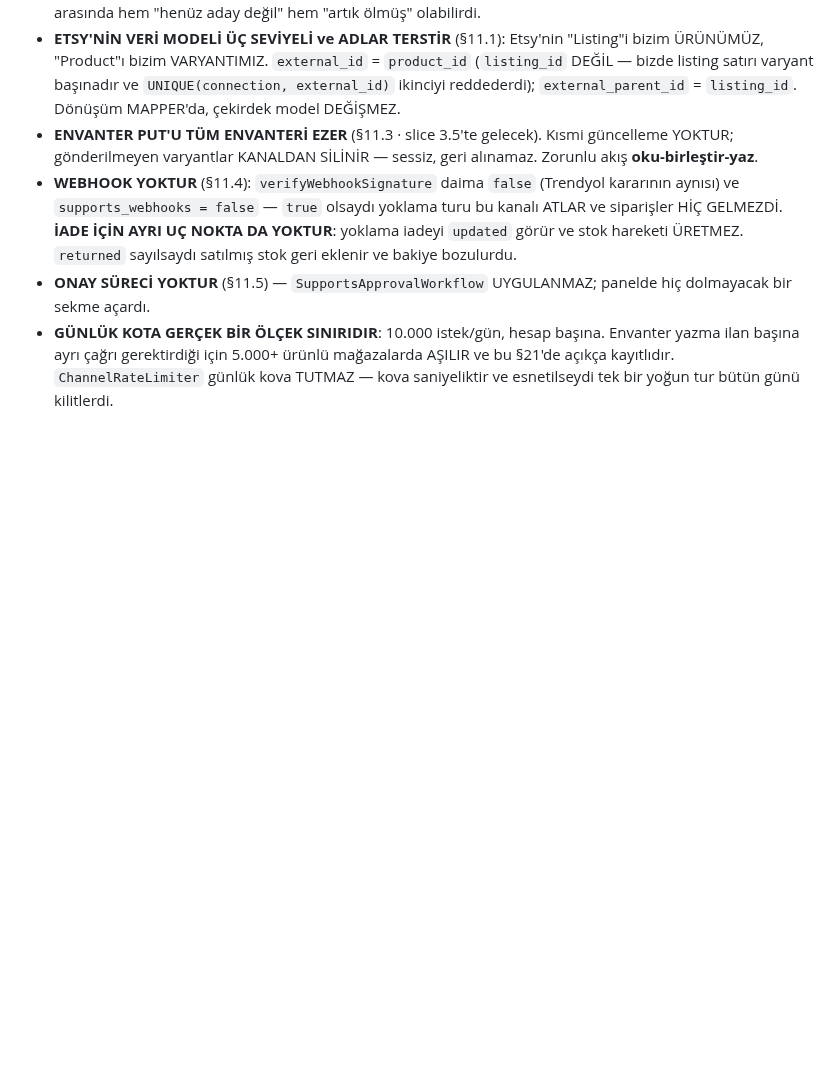
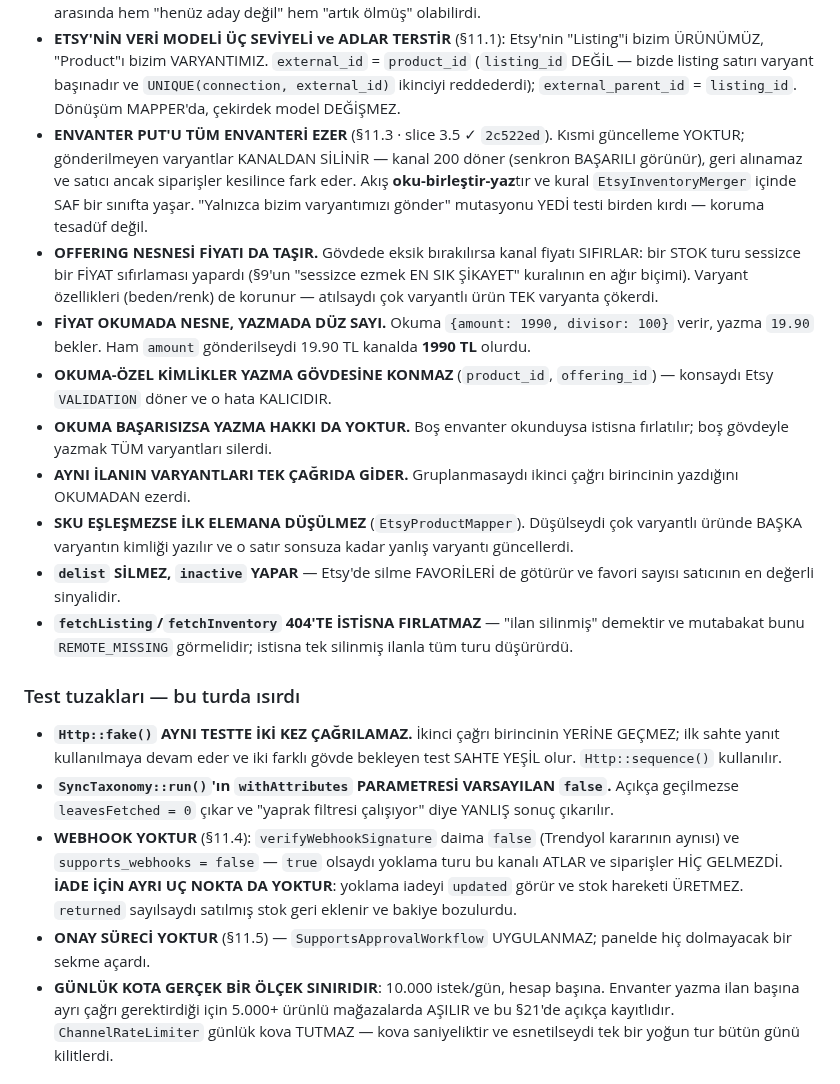
Before and after one commit to ahmethamdi/entegrasyon, a Markdown page: CLAUDE.md, the part around the change. Drawn GitHub-style; blank space fills up the shorter version.

```diff
--- a/CLAUDE.md
+++ b/CLAUDE.md
@@ -424,9 +424,45 @@ kullanıcı kararıyla Etsy'ye geçildi. **Slice 3.1 KAPALI**, 3.2 sırada.
   varyant başınadır ve `UNIQUE(connection, external_id)` ikinciyi
   reddederdi); `external_parent_id` = `listing_id`. Dönüşüm MAPPER'da,
   çekirdek model DEĞİŞMEZ.
-- **ENVANTER PUT'U TÜM ENVANTERİ EZER** (§11.3 · slice 3.5'te gelecek).
+- **ENVANTER PUT'U TÜM ENVANTERİ EZER** (§11.3 · slice 3.5 ✓ `2c522ed`).
   Kısmi güncelleme YOKTUR; gönderilmeyen varyantlar KANALDAN SİLİNİR —
-  sessiz, geri alınamaz. Zorunlu akış **oku-birleştir-yaz**.
+  kanal 200 döner (senkron BAŞARILI görünür), geri alınamaz ve satıcı
+  ancak siparişler kesilince fark eder. Akış **oku-birleştir-yaz**tır ve
+  kural `EtsyInventoryMerger` içinde SAF bir sınıfta yaşar.
+  "Yalnızca bizim varyantımızı gönder" mutasyonu YEDİ testi birden
+  kırdı — koruma tesadüf değil.
+- **OFFERING NESNESİ FİYATI DA TAŞIR.** Gövdede eksik bırakılırsa kanal
+  fiyatı SIFIRLAR: bir STOK turu sessizce bir FİYAT sıfırlaması yapardı
+  (§9'un "sessizce ezmek EN SIK ŞİKAYET" kuralının en ağır biçimi).
+  Varyant özellikleri (beden/renk) de korunur — atılsaydı çok varyantlı
+  ürün TEK varyanta çökerdi.
+- **FİYAT OKUMADA NESNE, YAZMADA DÜZ SAYI.** Okuma
+  `{amount: 1990, divisor: 100}` verir, yazma `19.90` bekler. Ham
+  `amount` gönderilseydi 19.90 TL kanalda **1990 TL** olurdu.
+- **OKUMA-ÖZEL KİMLİKLER YAZMA GÖVDESİNE KONMAZ** (`product_id`,
+  `offering_id`) — konsaydı Etsy `VALIDATION` döner ve o hata KALICIDIR.
+- **OKUMA BAŞARISIZSA YAZMA HAKKI DA YOKTUR.** Boş envanter okunduysa
+  istisna fırlatılır; boş gövdeyle yazmak TÜM varyantları silerdi.
+- **AYNI İLANIN VARYANTLARI TEK ÇAĞRIDA GİDER.** Gruplanmasaydı ikinci
+  çağrı birincinin yazdığını OKUMADAN ezerdi.
+- **SKU EŞLEŞMEZSE İLK ELEMANA DÜŞÜLMEZ** (`EtsyProductMapper`).
+  Düşülseydi çok varyantlı üründe BAŞKA varyantın kimliği yazılır ve o
+  satır sonsuza kadar yanlış varyantı güncellerdi.
+- **`delist` SİLMEZ, `inactive` YAPAR** — Etsy'de silme FAVORİLERİ de
+  götürür ve favori sayısı satıcının en değerli sinyalidir.
+- **`fetchListing`/`fetchInventory` 404'TE İSTİSNA FIRLATMAZ** — "ilan
+  silinmiş" demektir ve mutabakat bunu `REMOTE_MISSING` görmelidir;
+  istisna tek silinmiş ilanla tüm turu düşürürdü.
+
+### Test tuzakları — bu turda ısırdı
+
+- **`Http::fake()` AYNI TESTTE İKİ KEZ ÇAĞRILAMAZ.** İkinci çağrı
+  birincinin YERİNE GEÇMEZ; ilk sahte yanıt kullanılmaya devam eder ve
+  iki farklı gövde bekleyen test SAHTE YEŞİL olur. `Http::sequence()`
+  kullanılır.
+- **`SyncTaxonomy::run()`'ın `withAttributes` PARAMETRESİ VARSAYILAN
+  `false`.** Açıkça geçilmezse `leavesFetched = 0` çıkar ve "yaprak
+  filtresi çalışıyor" diye YANLIŞ sonuç çıkarılır.
 - **WEBHOOK YOKTUR** (§11.4): `verifyWebhookSignature` daima `false`
   (Trendyol kararının aynısı) ve `supports_webhooks = false` —
   `true` olsaydı yoklama turu bu kanalı ATLAR ve siparişler HİÇ
```
Also changed, not shown: DEVIR.md (+50 -19 lines).
